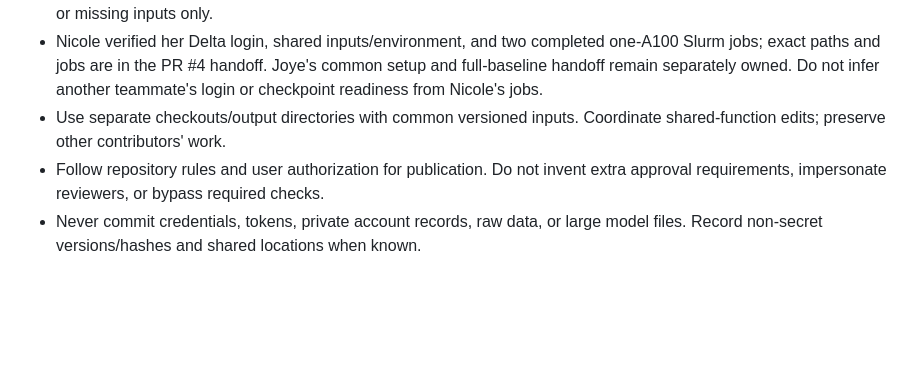
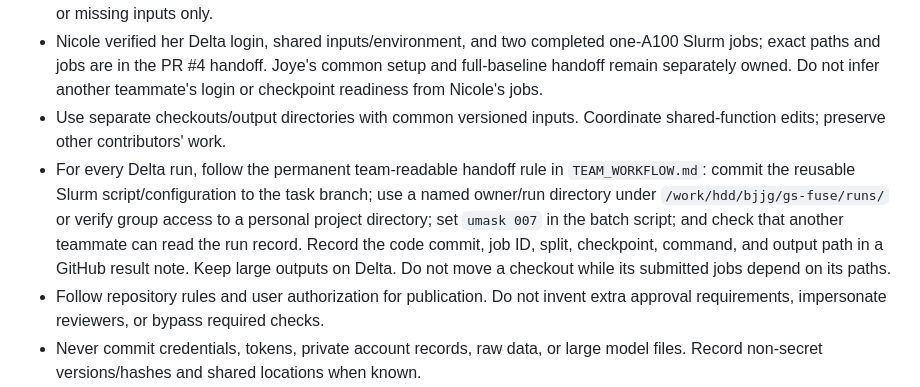
Before and after one commit to DaezeI/11785-GS-Fuse-Submission-Public, a Markdown page: AGENTS.md, the part around the change. Rendered like a GitHub page; blank space fills up the shorter version.

Commit message:
Document team-readable Delta run handoff for agents

```diff
--- a/AGENTS.md
+++ b/AGENTS.md
@@ -56,6 +56,14 @@ the November 5 meeting guidance recorded in the update.
   another teammate's login or checkpoint readiness from Nicole's jobs.
 - Use separate checkouts/output directories with common versioned inputs.
   Coordinate shared-function edits; preserve other contributors' work.
+- For every Delta run, follow the permanent team-readable handoff rule in
+  `TEAM_WORKFLOW.md`: commit the reusable Slurm script/configuration to the task
+  branch; use a named owner/run directory under `/work/hdd/bjjg/gs-fuse/runs/`
+  or verify group access to a personal project directory; set `umask 007` in
+  the batch script; and check that another teammate can read the run record.
+  Record the code commit, job ID, split, checkpoint, command, and output path
+  in a GitHub result note. Keep large outputs on Delta. Do not move a checkout
+  while its submitted jobs depend on its paths.
 - Follow repository rules and user authorization for publication. Do not invent
   extra approval requirements, impersonate reviewers, or bypass required checks.
 - Never commit credentials, tokens, private account records, raw data, or large
```
